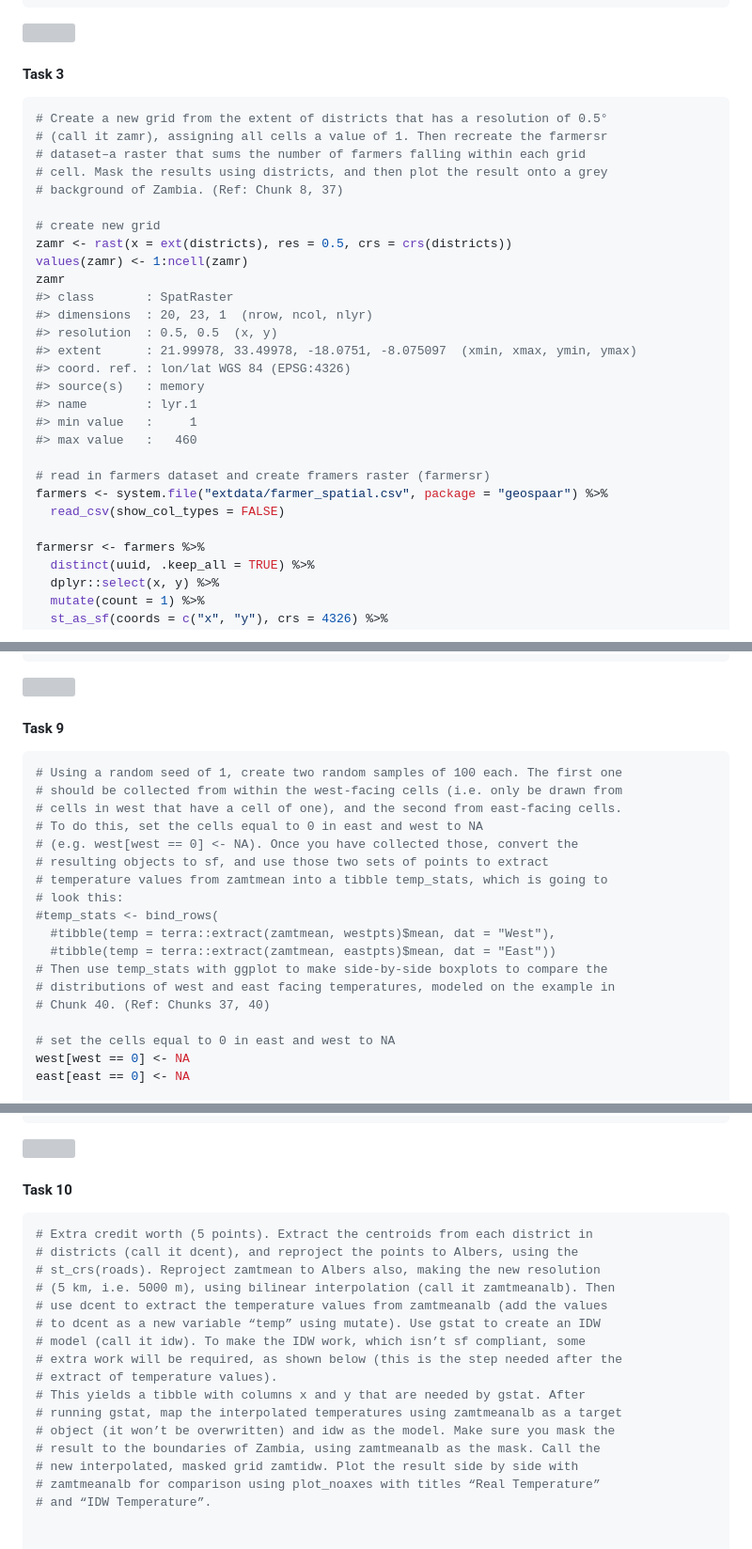
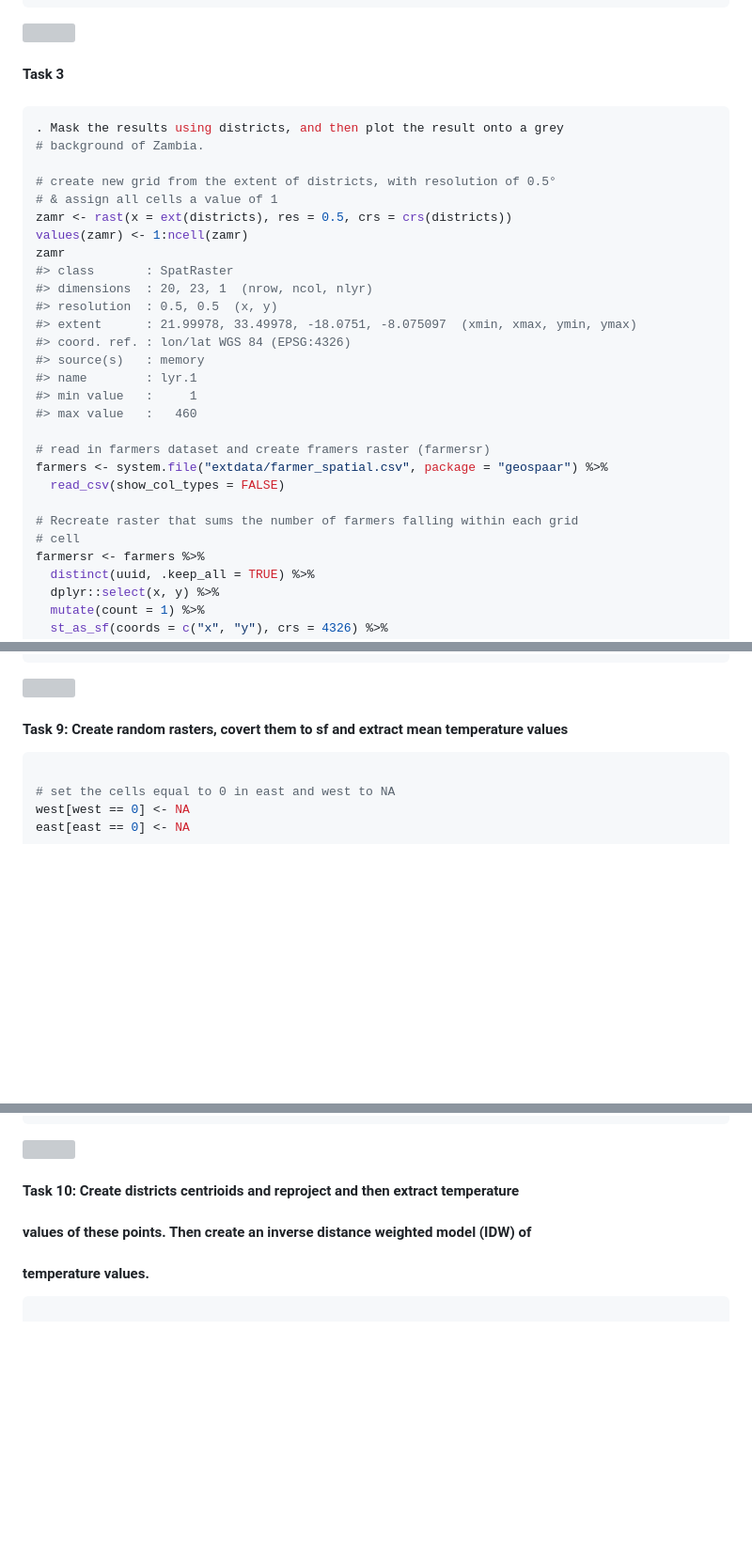
Before and after one commit to aakansobe/addysage, a Markdown page: GeospatialAnalysisWithR/Raster-Spatial-analysis.md, 3 parts joined by grey strips. Shown at 94% size. Drawn GitHub-style; blank space fills up the shorter version; grey boxes are pictures that could not be loaded.

````diff
--- a/GeospatialAnalysisWithR/Raster-Spatial-analysis.md
+++ b/GeospatialAnalysisWithR/Raster-Spatial-analysis.md
@@ -193,15 +185,14 @@ plot(s2poly$geometry, add = TRUE)
 <img src="figure-gfm/unnamed-chunk-2-1.png" style="display: block; margin: auto;" />
 
 #### Task 3
+####
 
 ``` r
-# Create a new grid from the extent of districts that has a resolution of 0.5°
-# (call it zamr), assigning all cells a value of 1. Then recreate the farmersr
-# dataset–a raster that sums the number of farmers falling within each grid
-# cell. Mask the results using districts, and then plot the result onto a grey
-# background of Zambia. (Ref: Chunk 8, 37)
+. Mask the results using districts, and then plot the result onto a grey
+# background of Zambia.
 
-# create new grid
+# create new grid from the extent of districts, with resolution of 0.5°
+# & assign all cells a value of 1
 zamr <- rast(x = ext(districts), res = 0.5, crs = crs(districts))
 values(zamr) <- 1:ncell(zamr)
 zamr
@@ -219,6 +210,8 @@ zamr
 farmers <- system.file("extdata/farmer_spatial.csv", package = "geospaar") %>%
   read_csv(show_col_types = FALSE)
 
+# Recreate raster that sums the number of farmers falling within each grid
+# cell
 farmersr <- farmers %>%
   distinct(uuid, .keep_all = TRUE) %>%
   dplyr::select(x, y) %>%
@@ -483,23 +437,10 @@ plot_noaxes(s, mfrow = c(2, 2), mar = c(1, 1, 3, 1))
 
 <img src="figure-gfm/unnamed-chunk-8-1.png" style="display: block; margin: auto;" />
 
-#### Task 9
+
+#### Task 9: Create random rasters, covert them to sf and extract mean temperature values
 
 ``` r
-# Using a random seed of 1, create two random samples of 100 each. The first one
-# should be collected from within the west-facing cells (i.e. only be drawn from
-# cells in west that have a cell of one), and the second from east-facing cells.
-# To do this, set the cells equal to 0 in east and west to NA
-# (e.g. west[west == 0] <- NA). Once you have collected those, convert the
-# resulting objects to sf, and use those two sets of points to extract
-# temperature values from zamtmean into a tibble temp_stats, which is going to
-# look this:
-#temp_stats <- bind_rows(
-  #tibble(temp = terra::extract(zamtmean, westpts)$mean, dat = "West"),
-  #tibble(temp = terra::extract(zamtmean, eastpts)$mean, dat = "East"))
-# Then use temp_stats with ggplot to make side-by-side boxplots to compare the
-# distributions of west and east facing temperatures, modeled on the example in
-# Chunk 40. (Ref: Chunks 37, 40)
 
 # set the cells equal to 0 in east and west to NA
 west[west == 0] <- NA
@@ -573,26 +515,12 @@ ggplot(temp_stats) +
 
 <img src="figure-gfm/unnamed-chunk-9-1.png" style="display: block; margin: auto;" />
 
-#### Task 10
+
+#### Task 10: Create districts centrioids and reproject and then extract temperature
+#### values of these points. Then create an inverse distance weighted model (IDW) of
+#### temperature values.
 
 ``` r
-# Extra credit worth (5 points). Extract the centroids from each district in
-# districts (call it dcent), and reproject the points to Albers, using the
-# st_crs(roads). Reproject zamtmean to Albers also, making the new resolution
-# (5 km, i.e. 5000 m), using bilinear interpolation (call it zamtmeanalb). Then
-# use dcent to extract the temperature values from zamtmeanalb (add the values
-# to dcent as a new variable “temp” using mutate). Use gstat to create an IDW
-# model (call it idw). To make the IDW work, which isn’t sf compliant, some
-# extra work will be required, as shown below (this is the step needed after the
-# extract of temperature values).
-# This yields a tibble with columns x and y that are needed by gstat. After
-# running gstat, map the interpolated temperatures using zamtmeanalb as a target
-# object (it won’t be overwritten) and idw as the model. Make sure you mask the
-# result to the boundaries of Zambia, using zamtmeanalb as the mask. Call the
-# new interpolated, masked grid zamtidw. Plot the result side by side with
-# zamtmeanalb for comparison using plot_noaxes with titles “Real Temperature”
-# and “IDW Temperature”.
-
 
 # read in roads dataset
 roads <- system.file("extdata/roads.geojson", package = "geospaar") %>% st_read
````
Also changed, not shown: other parts of GeospatialAnalysisWithR/Raster-Spatial-analysis.md (+35 -81 lines).
